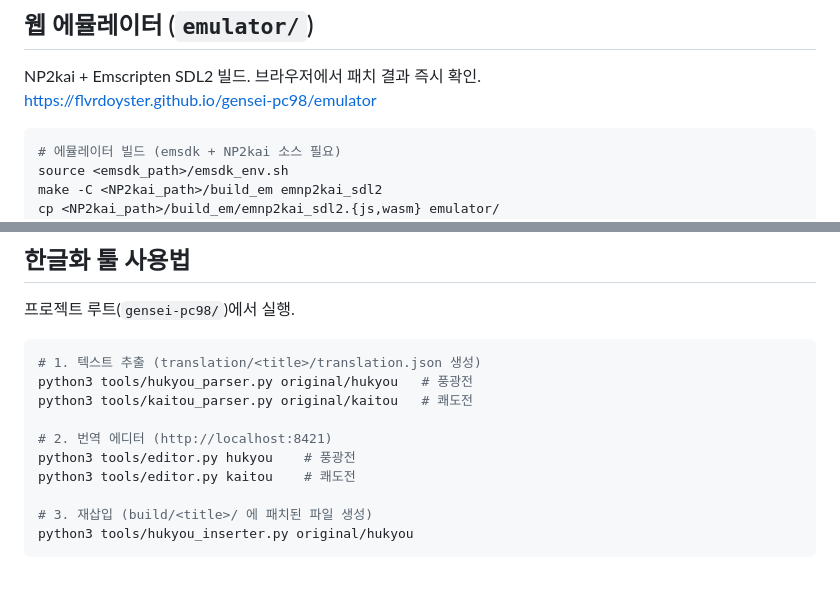
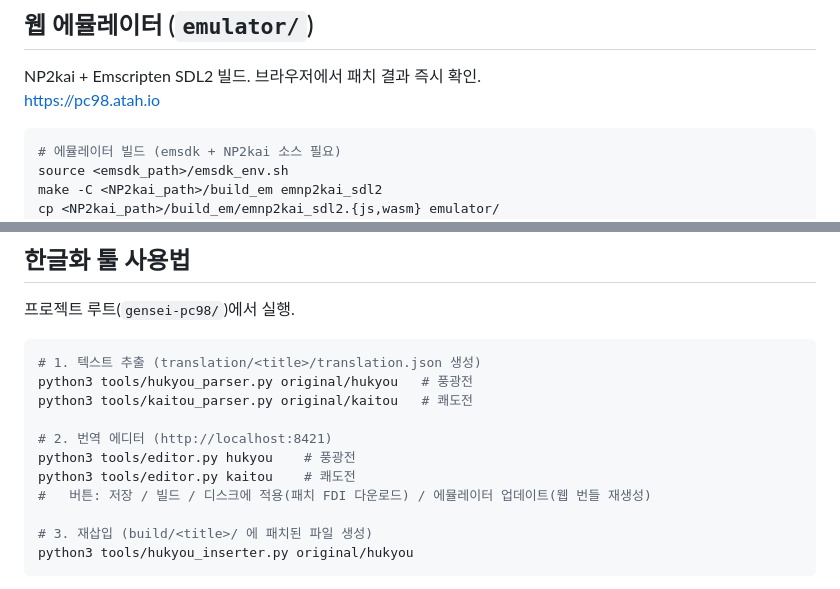
Before and after one commit to flvrdoyster/gensei-pc98, a Markdown page: README.md, 2 parts joined by grey strips. GitHub-like rendering.

Commit message:
README: 웹 에뮬레이터 URL 수정, 에디터 버튼 설명 추가
Co-Authored-By: Claude Sonnet 4.6 <noreply@anthropic.com>

````diff
--- a/README.md
+++ b/README.md
@@ -17,7 +17,7 @@ Compile Inc.의 PC-98 환세 시리즈를 한국어로 번역하는 프로젝트
 ## 웹 에뮬레이터 (`emulator/`)
 
 NP2kai + Emscripten SDL2 빌드. 브라우저에서 패치 결과 즉시 확인.
-https://flvrdoyster.github.io/gensei-pc98/emulator
+https://pc98.atah.io
 
 ```bash
 # 에뮬레이터 빌드 (emsdk + NP2kai 소스 필요)
@@ -42,6 +42,7 @@ python3 tools/kaitou_parser.py original/kaitou   # 쾌도전
 # 2. 번역 에디터 (http://localhost:8421)
 python3 tools/editor.py hukyou    # 풍광전
 python3 tools/editor.py kaitou    # 쾌도전
+#   버튼: 저장 / 빌드 / 디스크에 적용(패치 FDI 다운로드) / 에뮬레이터 업데이트(웹 번들 재생성)
 
 # 3. 재삽입 (build/<title>/ 에 패치된 파일 생성)
 python3 tools/hukyou_inserter.py original/hukyou
````
